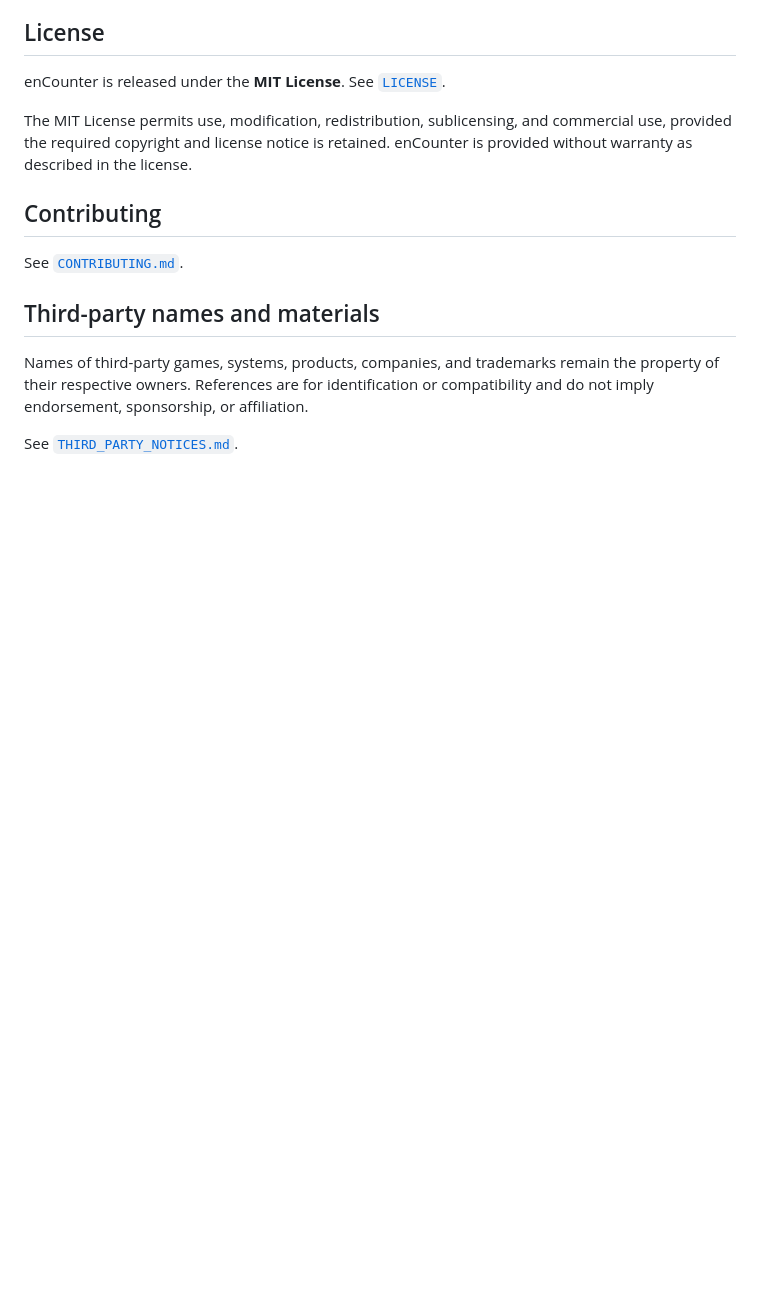
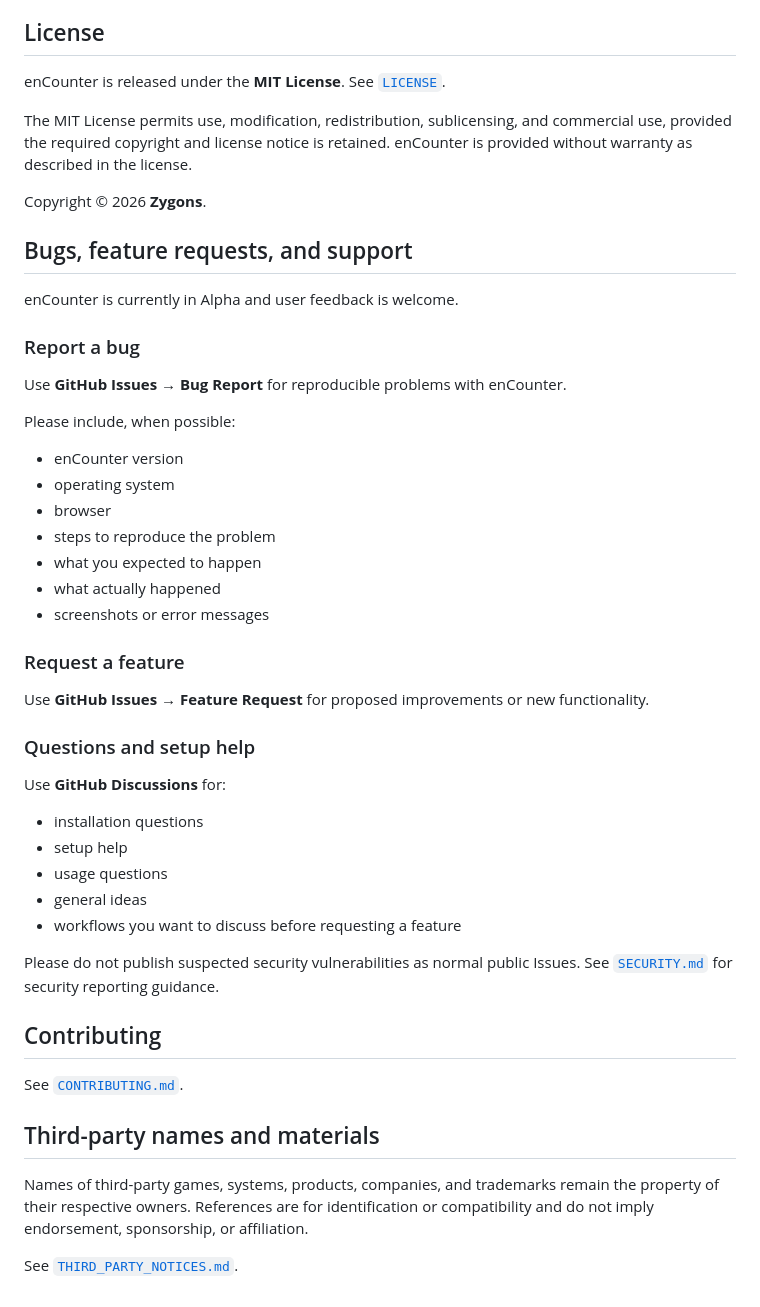
Before and after one commit to zygons/enCounter, a Markdown page: README.md, the part around one of its changes. Rendered like a GitHub page; blank space fills up the shorter version.

```diff
--- a/README.md
+++ b/README.md
@@ -127,6 +218,42 @@ enCounter is released under the **MIT License**. See [`LICENSE`](LICENSE).
 
 The MIT License permits use, modification, redistribution, sublicensing, and commercial use, provided the required copyright and license notice is retained. enCounter is provided without warranty as described in the license.
 
+Copyright © 2026 **Zygons**.
+
+## Bugs, feature requests, and support
+
+enCounter is currently in Alpha and user feedback is welcome.
+
+### Report a bug
+
+Use **GitHub Issues → Bug Report** for reproducible problems with enCounter.
+
+Please include, when possible:
+
+- enCounter version
+- operating system
+- browser
+- steps to reproduce the problem
+- what you expected to happen
+- what actually happened
+- screenshots or error messages
+
+### Request a feature
+
+Use **GitHub Issues → Feature Request** for proposed improvements or new functionality.
+
+### Questions and setup help
+
+Use **GitHub Discussions** for:
+
+- installation questions
+- setup help
+- usage questions
+- general ideas
+- workflows you want to discuss before requesting a feature
+
+Please do not publish suspected security vulnerabilities as normal public Issues. See [`SECURITY.md`](SECURITY.md) for security reporting guidance.
+
 ## Contributing
 
 See [`CONTRIBUTING.md`](CONTRIBUTING.md).
```
Also changed, not shown: other parts of README.md (+107 -16 lines).
